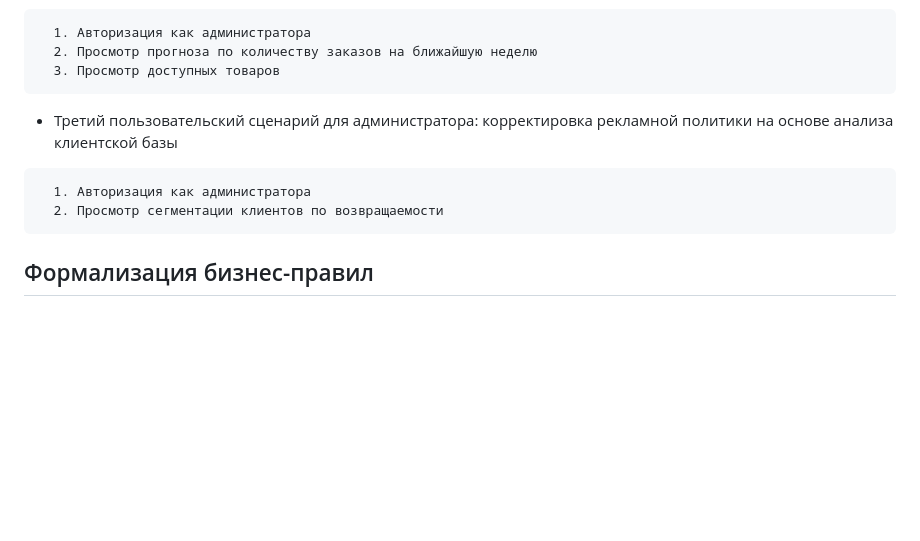
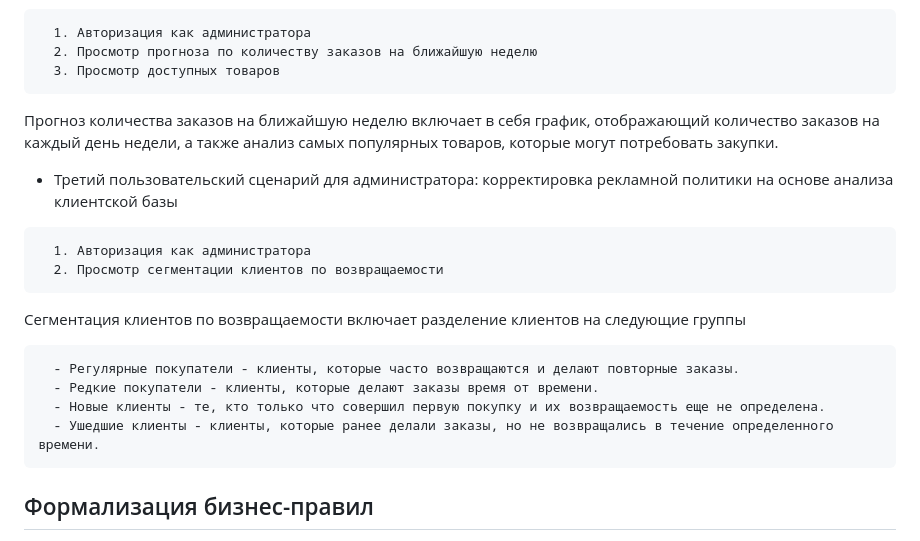
Before and after one commit to AnastasiiaFedchenko/software_design, a Markdown page: readme.md, the part around the change printed below. Rendered like a GitHub page; blank space fills up the shorter version.

````diff
--- a/readme.md
+++ b/readme.md
@@ -53,12 +53,21 @@
   2. Просмотр прогноза по количеству заказов на ближайшую неделю
   3. Просмотр доступных товаров
 ```
+Прогноз количества заказов на ближайшую неделю включает в себя график, отображающий количество заказов на каждый день недели, а также анализ самых популярных товаров, которые могут потребовать закупки.
 
 * Третий пользовательский сценарий для администратора: корректировка рекламной политики на основе анализа клиентской базы
 ```
   1. Авторизация как администратора
   2. Просмотр сегментации клиентов по возвращаемости
 ```
+Сегментация клиентов по возвращаемости включает разделение клиентов на следующие группы
+```
+  - Регулярные покупатели - клиенты, которые часто возвращаются и делают повторные заказы.
+  - Редкие покупатели - клиенты, которые делают заказы время от времени.
+  - Новые клиенты - те, кто только что совершил первую покупку и их возвращаемость еще не определена.
+  - Ушедшие клиенты - клиенты, которые ранее делали заказы, но не возвращались в течение определенного времени.
+```
+
 ## Формализация бизнес-правил
 ![BPMN добавление товара в корзину](https://github.com/user-attachments/assets/f50c47ed-5b46-46ca-b0c8-a0a9bb454e50)
 ![BPMN изменение количества товара в корзине](https://github.com/user-attachments/assets/daf963ec-acb9-4431-a352-470c460005ab)
````
Also changed, not shown: other parts of readme.md (+1 -1 lines).
